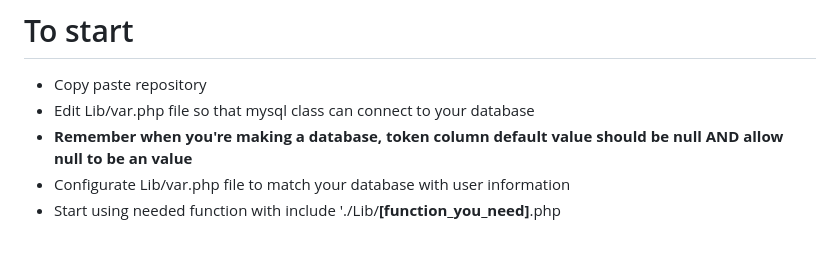
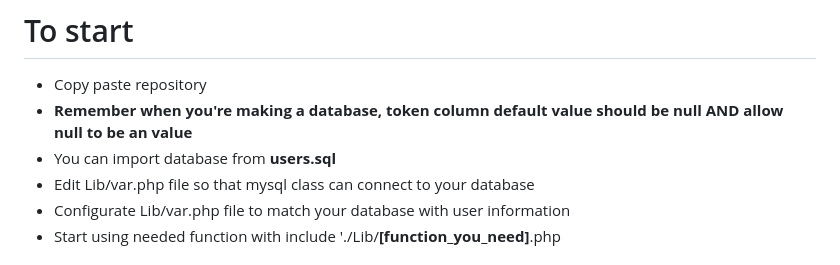
Before and after one commit to Skrazzo/php_token_login_functions, a Markdown page: README.md, the part around the change. Rendered like a GitHub page.

```diff
--- a/README.md
+++ b/README.md
@@ -6,8 +6,9 @@
 
 # To start
 * Copy paste repository
+* **Remember when you're making a database, token column default value should be null AND allow null to be an value**
+* You can import database from **users.sql**
 * Edit Lib/var.php file so that mysql class can connect to your database
-* **Remember when you're making a database, token column default value should be null AND allow null to be an value**
 * Configurate Lib/var.php file to match your database with user information
 * Start using needed function with include './Lib/**[function_you_need]**.php
 
```
